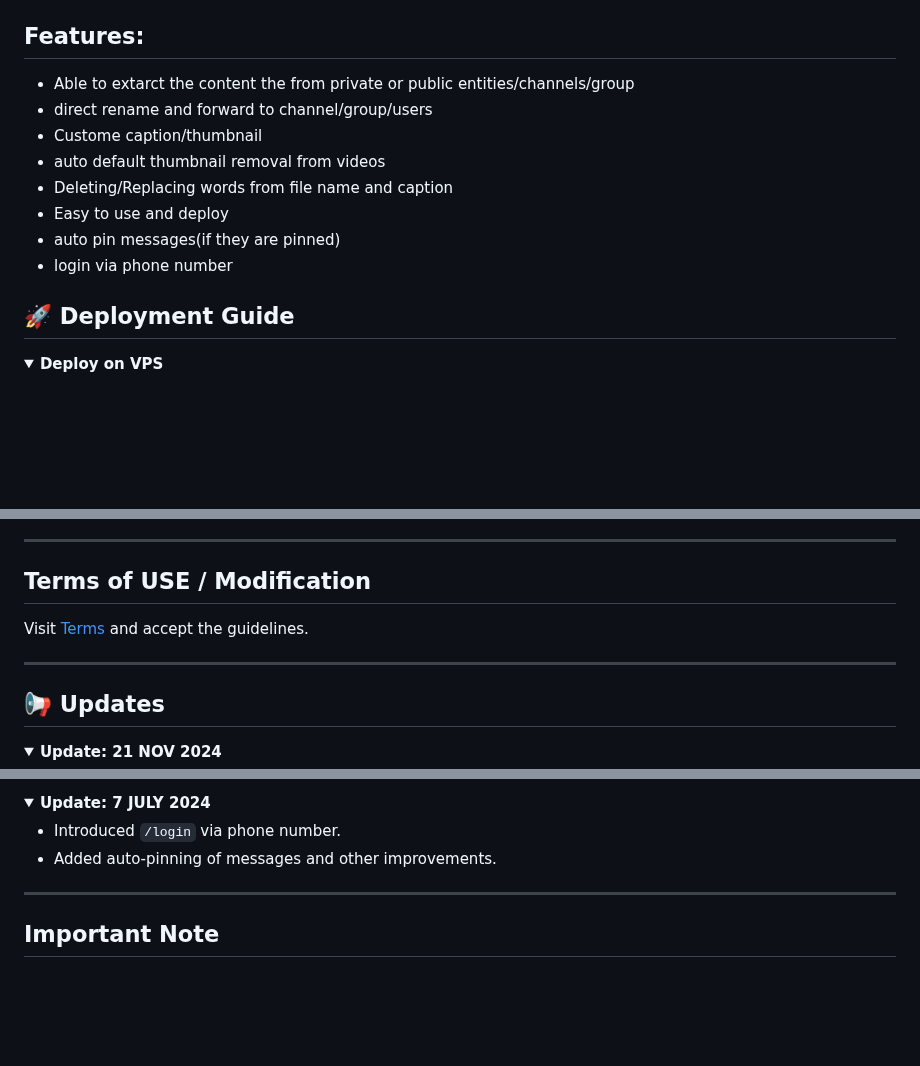
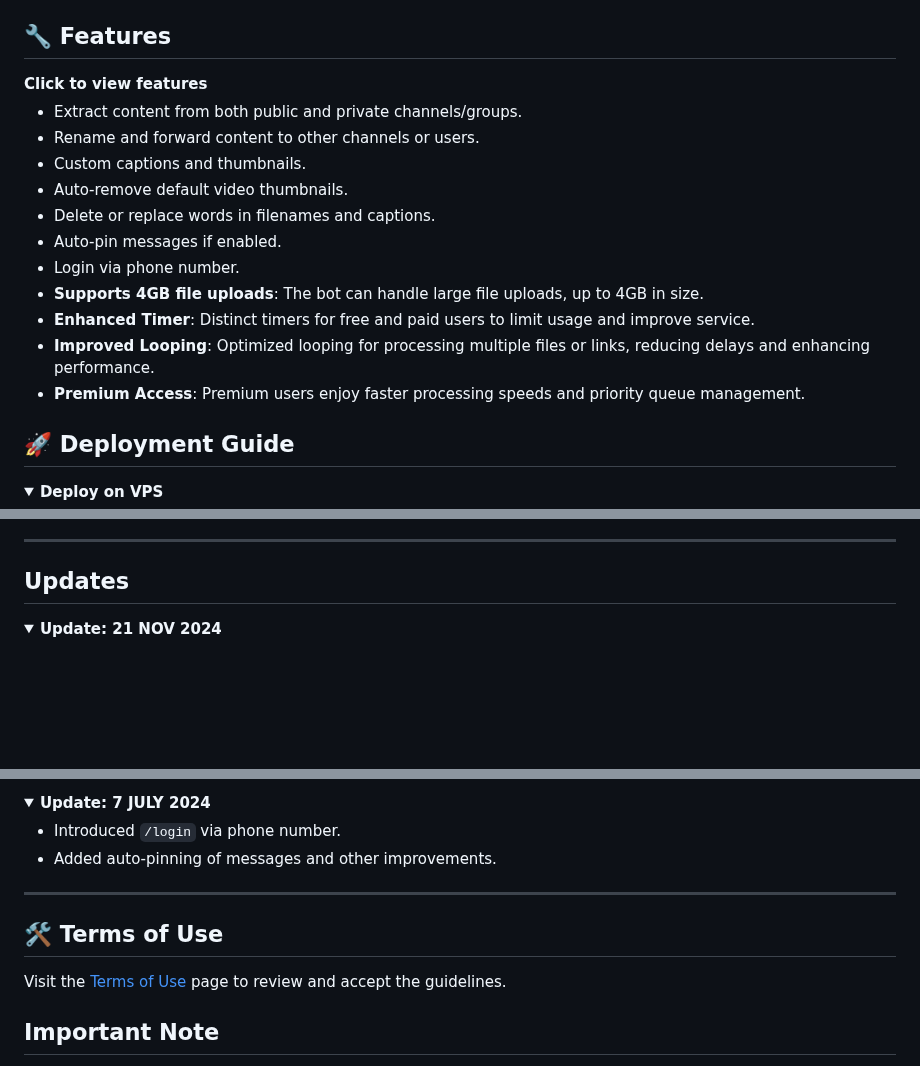
Before and after one commit to devgaganin/Save-Restricted-Content-Bot-V2, a Markdown page: README.md, 3 parts joined by grey strips. Drawn GitHub-style; folded sections open; blank space fills up the shorter version.

```diff
--- a/README.md
+++ b/README.md
@@ -76,13 +75,19 @@ Your credentials can be stolen if pushed to a public repository. Always keep the
 
 </details>
 
-## Features:
+## 🔧 Features
 
-- Able to extarct the content the from private or public entities/channels/group
-- direct rename and forward to channel/group/users
-- Custome caption/thumbnail
-- auto default thumbnail removal from videos
-- Deleting/Replacing words from file name and caption
-- Easy to use and deploy
-- auto pin messages(if they are pinned)
-- login via phone number
+<summary><b>Click to view features</b></summary>
+
+- Extract content from both public and private channels/groups.
+- Rename and forward content to other channels or users.
+- Custom captions and thumbnails.
+- Auto-remove default video thumbnails.
+- Delete or replace words in filenames and captions.
+- Auto-pin messages if enabled.
+- Login via phone number.
+- **Supports 4GB file uploads**: The bot can handle large file uploads, up to 4GB in size.
+- **Enhanced Timer**: Distinct timers for free and paid users to limit usage and improve service.
+- **Improved Looping**: Optimized looping for processing multiple files or links, reducing delays and enhancing performance.
+- **Premium Access**: Premium users enjoy faster processing speeds and priority queue management.
+
@@ -146,13 +152,7 @@ Your credentials can be stolen if pushed to a public repository. Always keep the
 
 ---
 
-
-## Terms of USE / Modification
-Visit [Terms](https://github.com/devgaganin/Save-Restricted-Content-Bot-Repo/blob/master/TERMS_OF_USE.md) and accept the guidelines.
-
----
-
-## 📢 Updates
+## Updates
 
 <details>
 <summary><b>Update: 21 NOV 2024</b></summary>
@@ -205,6 +205,9 @@ Visit [Terms](https://github.com/devgaganin/Save-Restricted-Content-Bot-Repo/blo
 </details>
 
 ---
+## 🛠️ Terms of Use
+
+Visit the [Terms of Use](https://github.com/devgaganin/Save-Restricted-Content-Bot-Repo/blob/master/TERMS_OF_USE.md) page to review and accept the guidelines.
 ## Important Note
 
 **Note**: Changing the terms and commands doesn't magically make you a developer. Real development involves understanding the code, writing new functionalities, and debugging issues, not just renaming things. If only it were that easy!
```
Also changed, not shown: other parts of README.md (+1 -1 lines).
